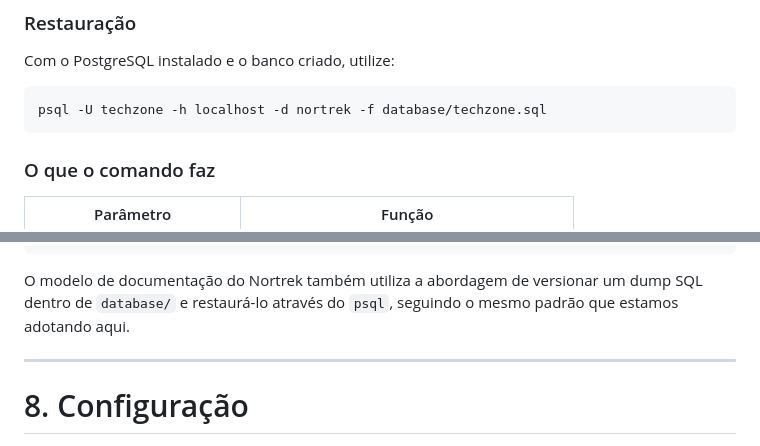
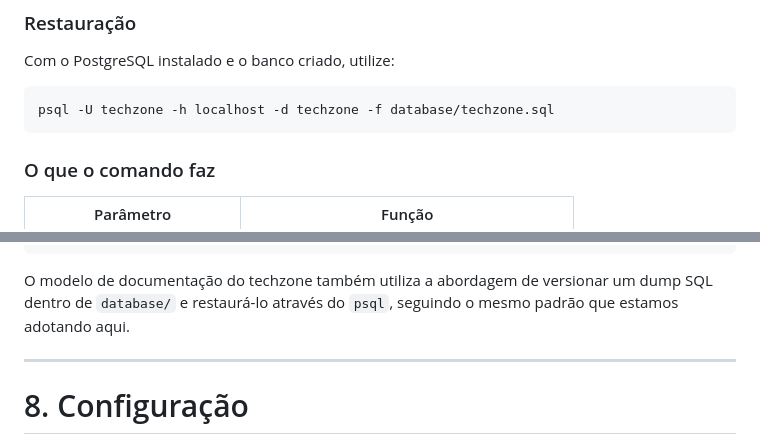
Before and after one commit to Cristantenicollas/TechZone, a Markdown page: README.md, 2 parts joined by grey strips. Rendered like a GitHub page.

Commit message:
Update README for techzone database reference

````diff
--- a/README.md
+++ b/README.md
@@ -443,7 +443,7 @@ database/techzone.sql
 Com o PostgreSQL instalado e o banco criado, utilize:
 
 ```bash
-psql -U techzone -h localhost -d nortrek -f database/techzone.sql
+psql -U techzone -h localhost -d techzone -f database/techzone.sql
 ```
 
 ### O que o comando faz
@@ -476,7 +476,7 @@ database/techzone.sql
 Estrutura + dados restaurados
 ```
 
-O modelo de documentação do Nortrek também utiliza a abordagem de versionar um dump SQL dentro de `database/` e restaurá-lo através do `psql`, seguindo o mesmo padrão que estamos adotando aqui.
+O modelo de documentação do techzone também utiliza a abordagem de versionar um dump SQL dentro de `database/` e restaurá-lo através do `psql`, seguindo o mesmo padrão que estamos adotando aqui.
 
 ---
 
````
